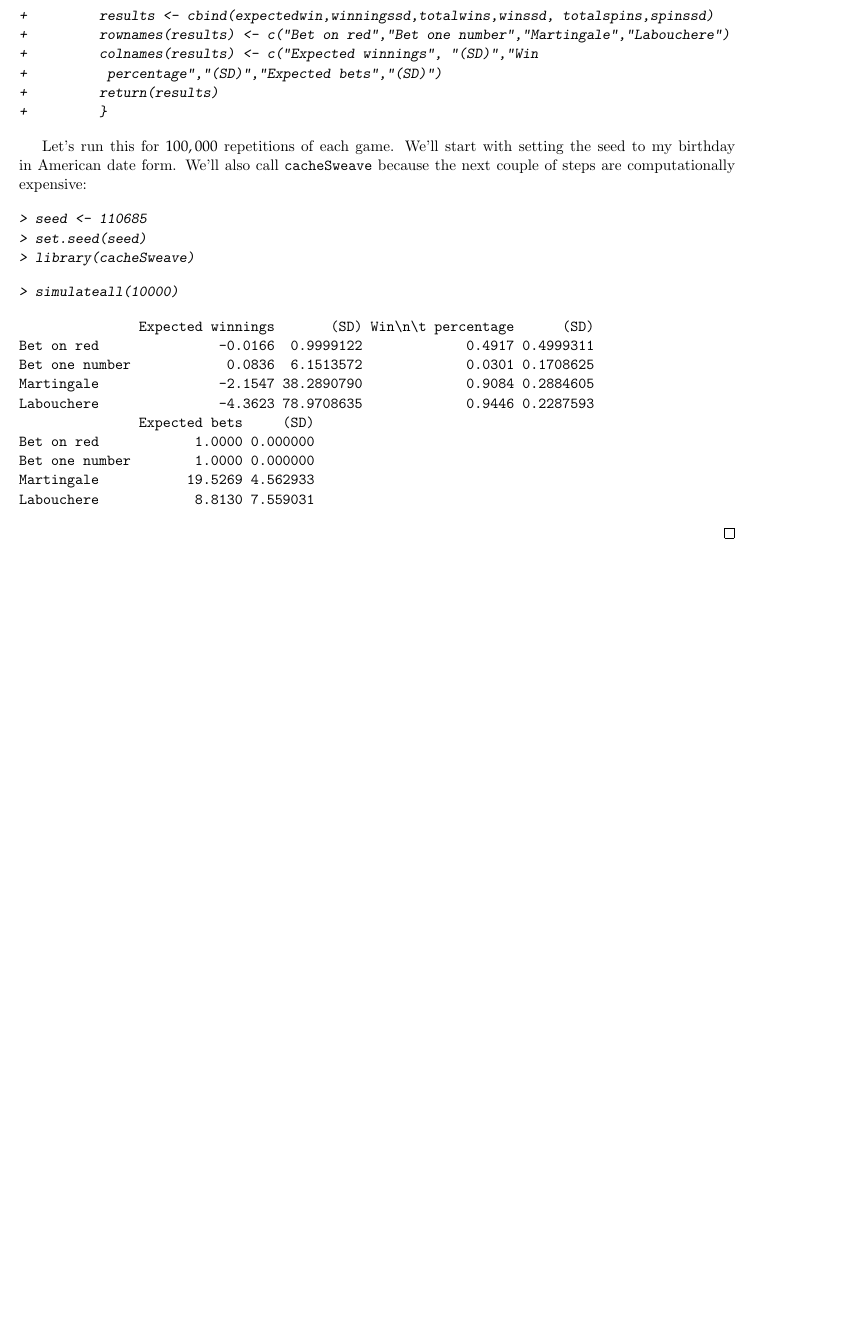
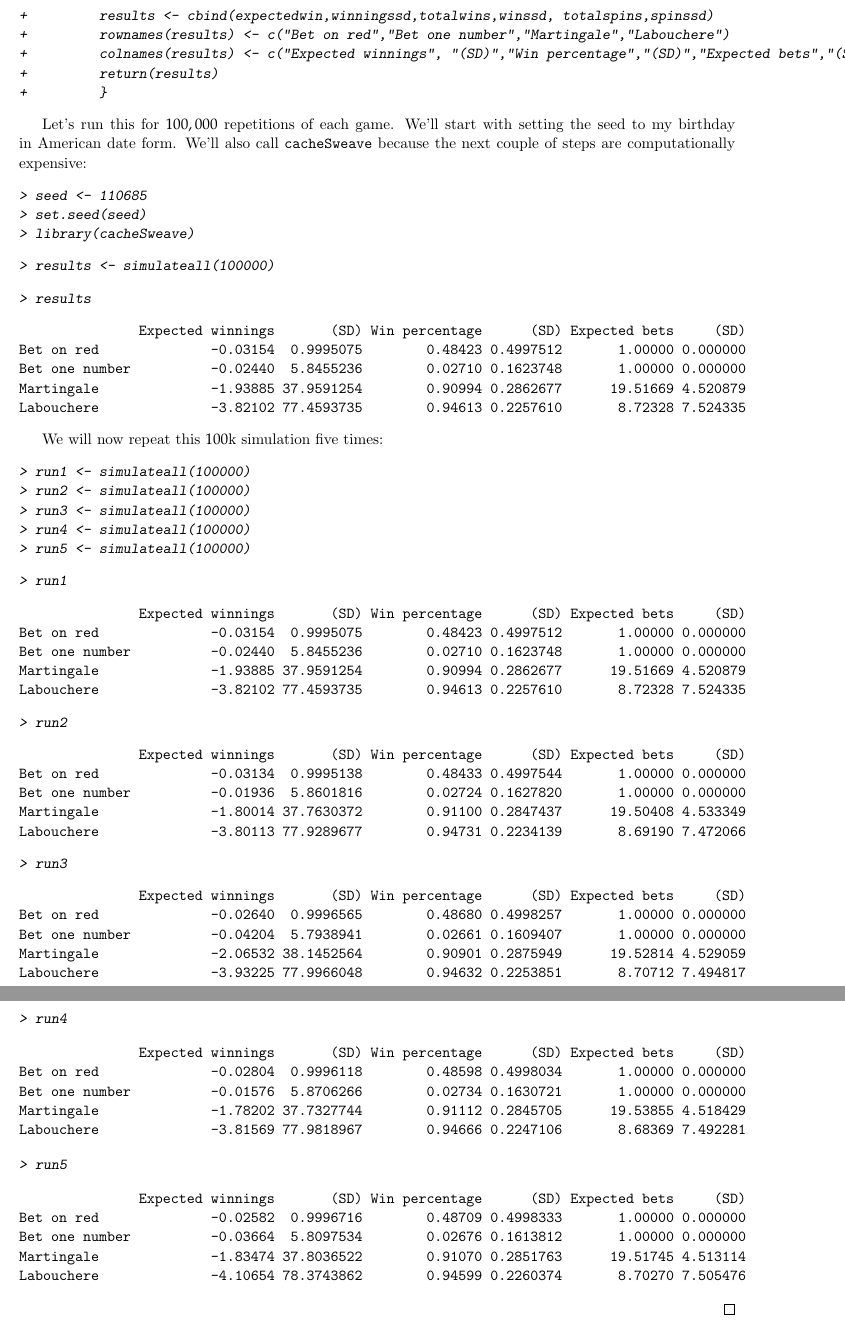
Before and after one commit to itsthomson/SP, a LaTeX problem sheet (assignment2/spa2_tn248.tex): part of page 4 of 4 before the commit and two parts of pages 4 and 5 of 5 after it, the two joined at a grey line, cut so that both start at the same text, the shorter picture padded with empty space. The pictures show the PDF file assignment2/spa2_tn248.pdf that the author committed with the source.

Commit message:
almost there

```diff
--- a/assignment2/spa2_tn248.tex
+++ b/assignment2/spa2_tn248.tex
@@ -258,8 +260,87 @@ Let's run this for $100,000$ repetitions of each game. We'll start with setting
 
 \begin{Schunk}
 \begin{Sinput}
-> simulateall(100000)
+> results <- simulateall(100000)
 \end{Sinput}
 \end{Schunk}
+
+\begin{Schunk}
+\begin{Sinput}
+> results
+\end{Sinput}
+\begin{Soutput}
+               Expected winnings       (SD) Win percentage      (SD) Expected bets     (SD)
+Bet on red              -0.03154  0.9995075        0.48423 0.4997512       1.00000 0.000000
+Bet one number          -0.02440  5.8455236        0.02710 0.1623748       1.00000 0.000000
+Martingale              -1.93885 37.9591254        0.90994 0.2862677      19.51669 4.520879
+Labouchere              -3.82102 77.4593735        0.94613 0.2257610       8.72328 7.524335
+\end{Soutput}
+\end{Schunk}
+
+We will now repeat this $100$k simulation five times:
+
+\begin{Schunk}
+\begin{Sinput}
+> run1 <- simulateall(100000)
+> run2 <- simulateall(100000)
+> run3 <- simulateall(100000)
+> run4 <- simulateall(100000)
+> run5 <- simulateall(100000)
+\end{Sinput}
+\end{Schunk}
+
+\begin{Schunk}
+\begin{Sinput}
+> run1
+\end{Sinput}
+\begin{Soutput}
+               Expected winnings       (SD) Win percentage      (SD) Expected bets     (SD)
+Bet on red              -0.03154  0.9995075        0.48423 0.4997512       1.00000 0.000000
+Bet one number          -0.02440  5.8455236        0.02710 0.1623748       1.00000 0.000000
+Martingale              -1.93885 37.9591254        0.90994 0.2862677      19.51669 4.520879
+Labouchere              -3.82102 77.4593735        0.94613 0.2257610       8.72328 7.524335
+\end{Soutput}
+\begin{Sinput}
+> run2
+\end{Sinput}
+\begin{Soutput}
+               Expected winnings       (SD) Win percentage      (SD) Expected bets     (SD)
+Bet on red              -0.03134  0.9995138        0.48433 0.4997544       1.00000 0.000000
+Bet one number          -0.01936  5.8601816        0.02724 0.1627820       1.00000 0.000000
+Martingale              -1.80014 37.7630372        0.91100 0.2847437      19.50408 4.533349
+Labouchere              -3.80113 77.9289677        0.94731 0.2234139       8.69190 7.472066
+\end{Soutput}
+\begin{Sinput}
+> run3
+\end{Sinput}
+\begin{Soutput}
+               Expected winnings       (SD) Win percentage      (SD) Expected bets     (SD)
+Bet on red              -0.02640  0.9996565        0.48680 0.4998257       1.00000 0.000000
+Bet one number          -0.04204  5.7938941        0.02661 0.1609407       1.00000 0.000000
+Martingale              -2.06532 38.1452564        0.90901 0.2875949      19.52814 4.529059
+Labouchere              -3.93225 77.9966048        0.94632 0.2253851       8.70712 7.494817
+\end{Soutput}
+\begin{Sinput}
+> run4
+\end{Sinput}
+\begin{Soutput}
+               Expected winnings       (SD) Win percentage      (SD) Expected bets     (SD)
+Bet on red              -0.02804  0.9996118        0.48598 0.4998034       1.00000 0.000000
+Bet one number          -0.01576  5.8706266        0.02734 0.1630721       1.00000 0.000000
+Martingale              -1.78202 37.7327744        0.91112 0.2845705      19.53855 4.518429
+Labouchere              -3.81569 77.9818967        0.94666 0.2247106       8.68369 7.492281
+\end{Soutput}
+\begin{Sinput}
+> run5
+\end{Sinput}
+\begin{Soutput}
+               Expected winnings       (SD) Win percentage      (SD) Expected bets     (SD)
+Bet on red              -0.02582  0.9996716        0.48709 0.4998333       1.00000 0.000000
+Bet one number          -0.03664  5.8097534        0.02676 0.1613812       1.00000 0.000000
+Martingale              -1.83474 37.8036522        0.91070 0.2851763      19.51745 4.513114
+Labouchere              -4.10654 78.3743862        0.94599 0.2260374       8.70270 7.505476
+\end{Soutput}
+\end{Schunk}
+
 \eans
 \end{document}
```
Also changed, not shown: assignment2/spa2_tn248.pdf, assignment2/spa2_tn248.tex (2 more changed lines).
